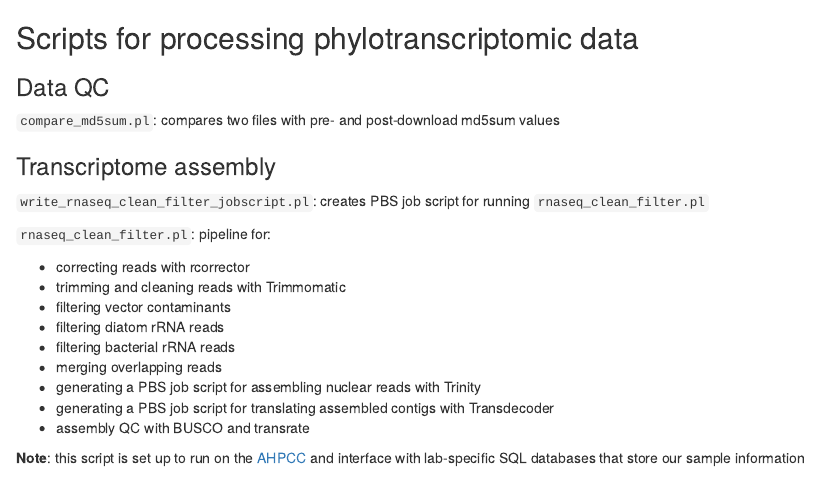
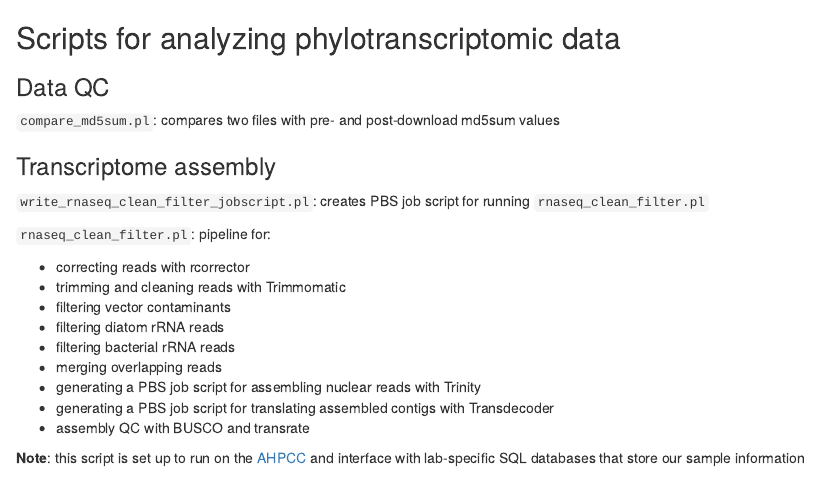
Before and after one commit to andrewalverson/diatom-phylotranscriptomics, an R Markdown document (README.Rmd): the page in a window 1100 px wide, from its top. The pictures show the output file README.html that the author committed with the source, opened offline.

Commit message:
updated README files

````diff
--- a/README.Rmd
+++ b/README.Rmd
@@ -8,7 +8,7 @@ output:
 knitr::opts_chunk$set(echo = TRUE)
 ```
 
-## Scripts for processing phylotranscriptomic data
+## Scripts for analyzing phylotranscriptomic data
 
 ### Data QC
 
````
Also changed, not shown: README.html, README.md.
